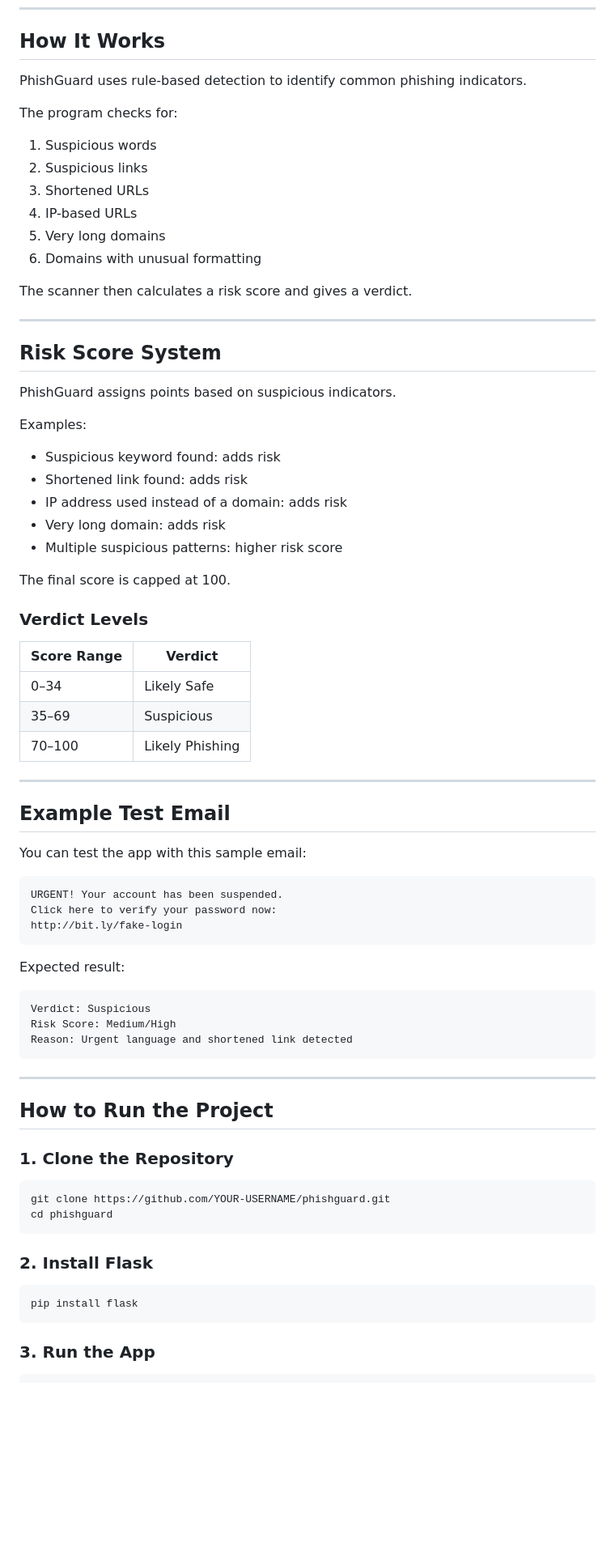
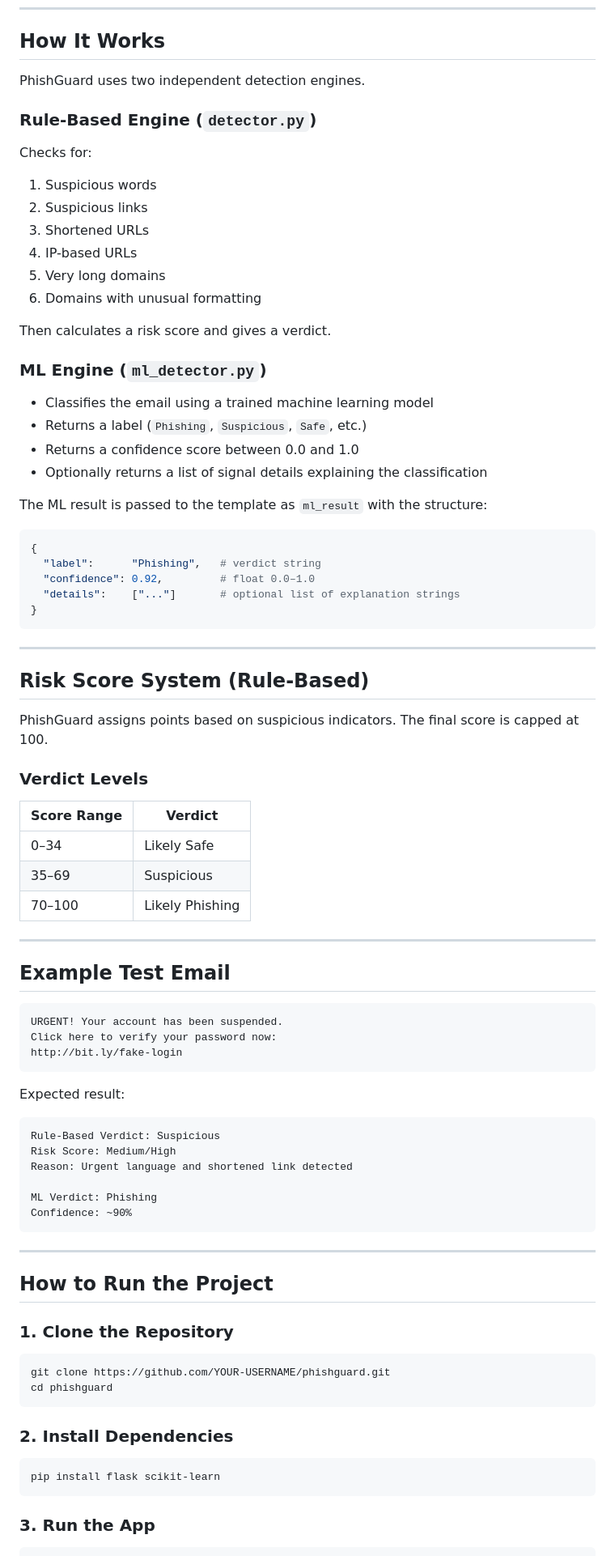
Before and after one commit to Varnithvarma/Emails, a Markdown page: README.md, the part around one of its changes. Shown at 81% size. Drawn GitHub-style; blank space fills up the shorter version.

````diff
--- a/README.md
+++ b/README.md
@@ -208,9 +215,11 @@ phishguard/
 
 ## How It Works
 
-PhishGuard uses rule-based detection to identify common phishing indicators.
+PhishGuard uses two independent detection engines.
 
-The program checks for:
+### Rule-Based Engine (`detector.py`)
+
+Checks for:
 
 1. Suspicious words
 2. Suspicious links
@@ -219,23 +228,30 @@ The program checks for:
 5. Very long domains
 6. Domains with unusual formatting
 
-The scanner then calculates a risk score and gives a verdict.
+Then calculates a risk score and gives a verdict.
+
+### ML Engine (`ml_detector.py`)
+
+- Classifies the email using a trained machine learning model
+- Returns a label (`Phishing`, `Suspicious`, `Safe`, etc.)
+- Returns a confidence score between 0.0 and 1.0
+- Optionally returns a list of signal details explaining the classification
+
+The ML result is passed to the template as `ml_result` with the structure:
+
+```python
+{
+  "label":      "Phishing",   # verdict string
+  "confidence": 0.92,         # float 0.0–1.0
+  "details":    ["..."]       # optional list of explanation strings
+}
+```
 
 ---
 
-## Risk Score System
+## Risk Score System (Rule-Based)
 
-PhishGuard assigns points based on suspicious indicators.
-
-Examples:
-
-- Suspicious keyword found: adds risk
-- Shortened link found: adds risk
-- IP address used instead of a domain: adds risk
-- Very long domain: adds risk
-- Multiple suspicious patterns: higher risk score
-
-The final score is capped at 100.
+PhishGuard assigns points based on suspicious indicators. The final score is capped at 100.
 
 ### Verdict Levels
 
@@ -249,8 +265,6 @@ The final score is capped at 100.
 
 ## Example Test Email
 
-You can test the app with this sample email:
-
 ```text
 URGENT! Your account has been suspended.
 Click here to verify your password now:
@@ -260,9 +274,12 @@ http://bit.ly/fake-login
 Expected result:
 
 ```text
-Verdict: Suspicious
+Rule-Based Verdict: Suspicious
 Risk Score: Medium/High
 Reason: Urgent language and shortened link detected
+
+ML Verdict: Phishing
+Confidence: ~90%
 ```
 
 ---
@@ -276,10 +293,10 @@ git clone https://github.com/YOUR-USERNAME/phishguard.git
 cd phishguard
 ```
 
-### 2. Install Flask
+### 2. Install Dependencies
 
 ```bash
-pip install flask
+pip install flask scikit-learn
 ```
 
 ### 3. Run the App
````
Also changed, not shown: other parts of README.md (+85 -82 lines).
